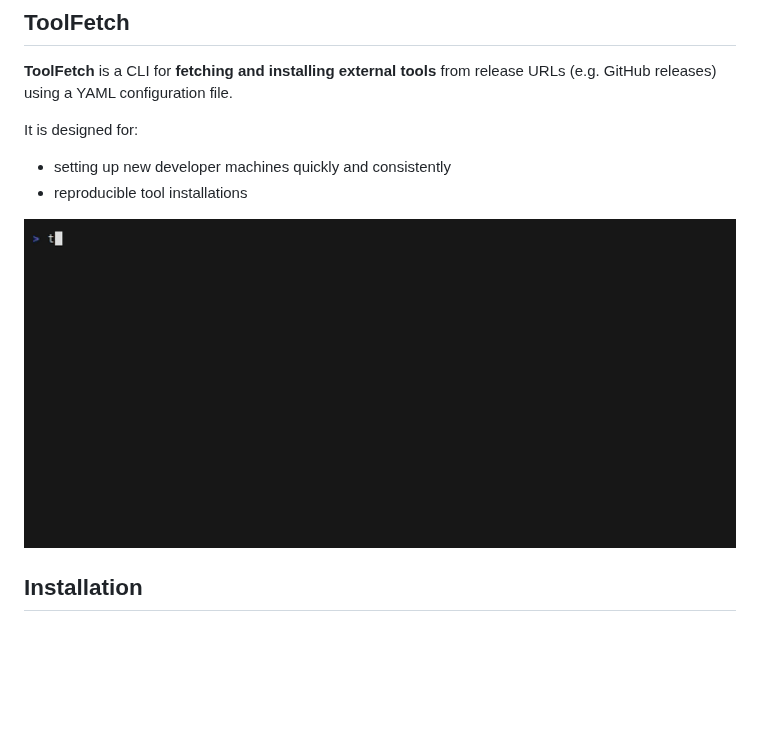
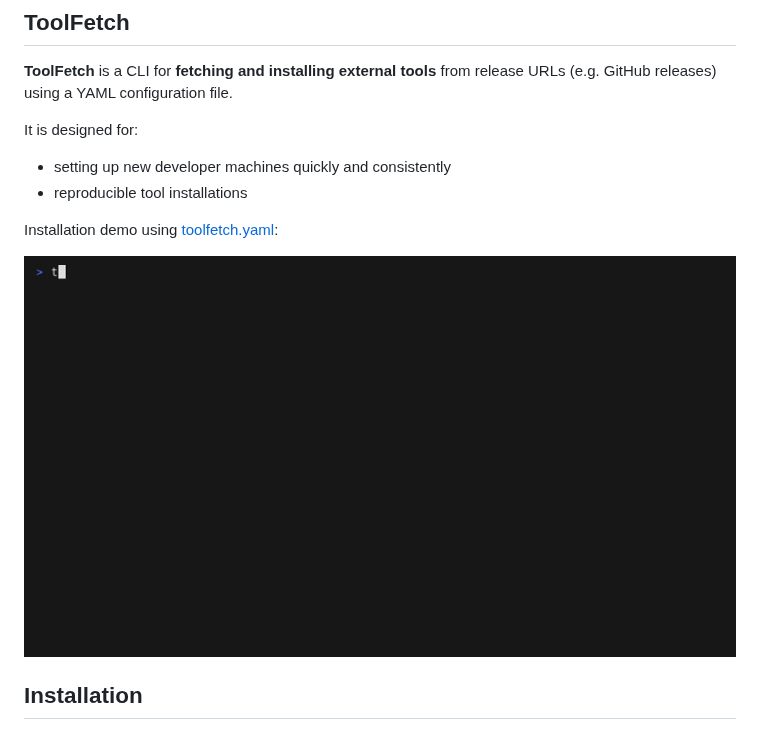
Before and after one commit to jdheim/toolfetch, a Markdown page: README.md, the part around the change. GitHub-like rendering; pictures changed too: assets/demo.gif; blank space fills up the shorter version.

Commit message:
chore: Update demo presentation in README.md

```diff
--- a/README.md
+++ b/README.md
@@ -48,6 +48,8 @@ It is designed for:
 
 - setting up new developer machines quickly and consistently
 - reproducible tool installations
+
+Installation demo using [toolfetch.yaml](assets/tapes/toolfetch.yaml):
 
 ![Demo](assets/demo.gif)
 
```
Also changed, not shown: 3 other files.
